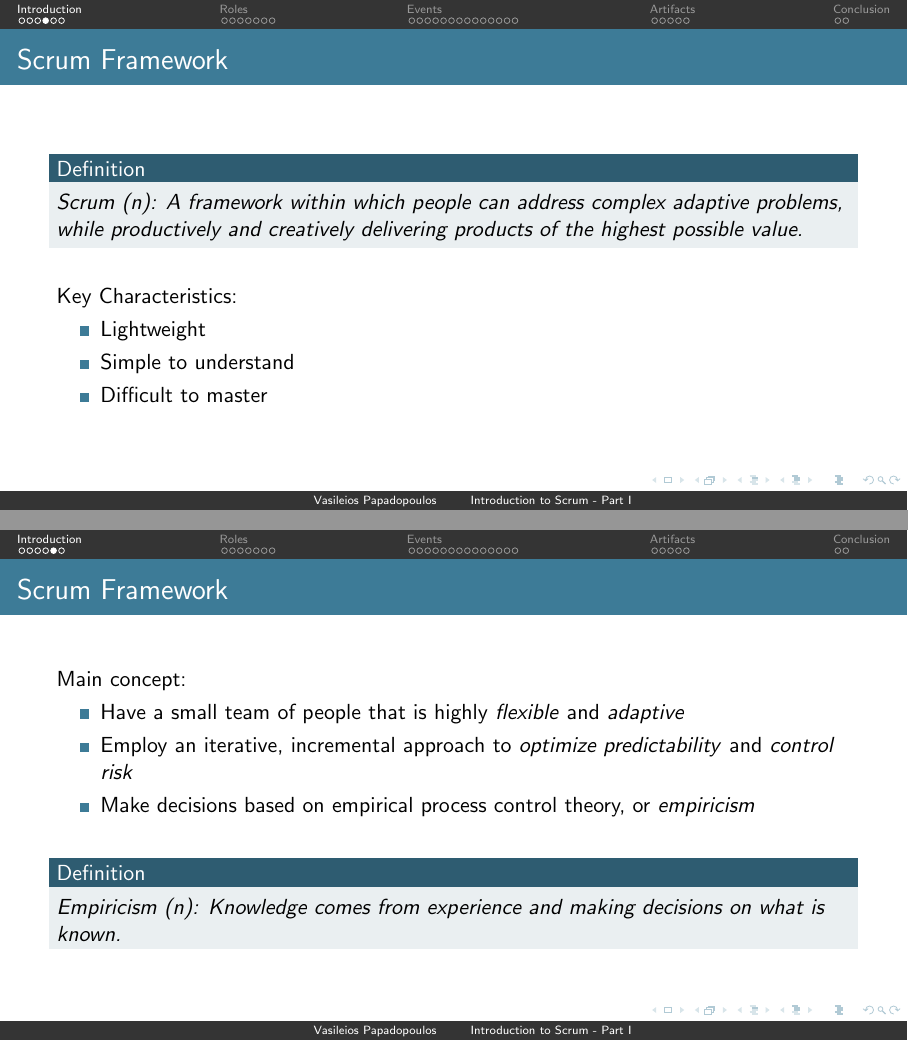
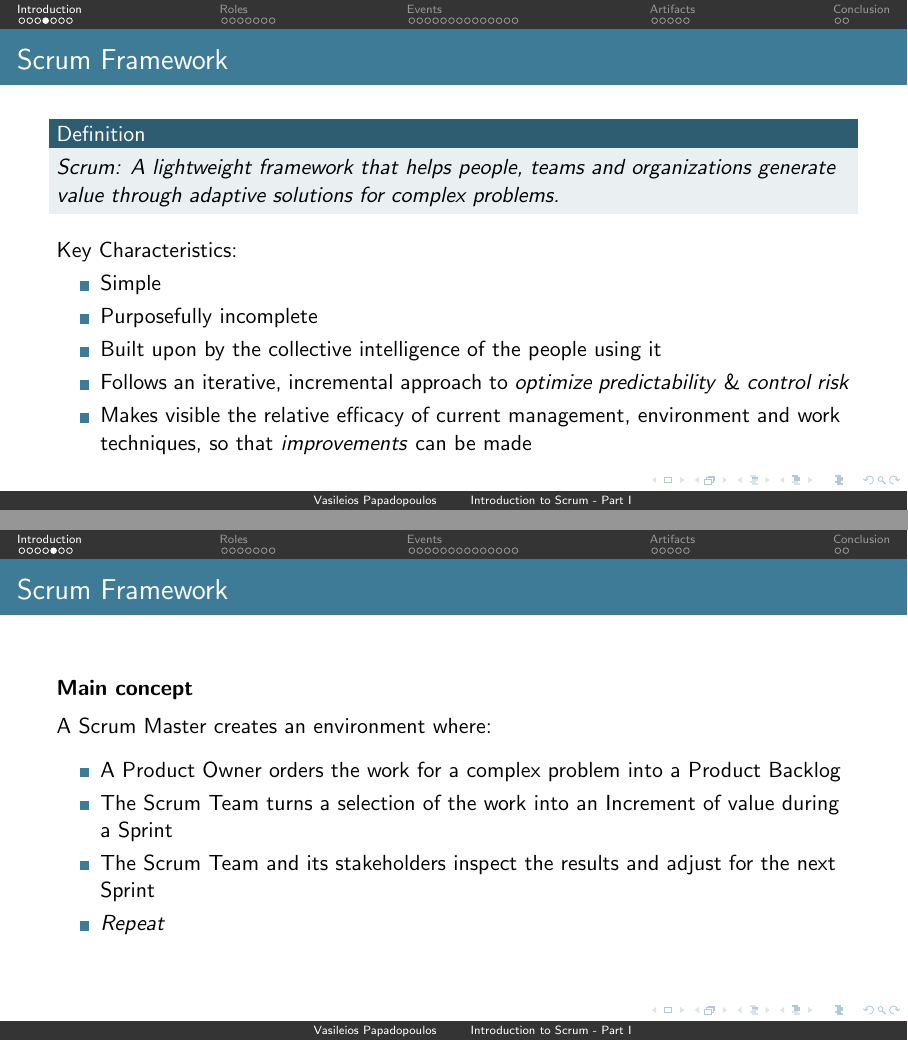
Before and after one commit to vpapadopou/scrum-guide-presentation, LaTeX slides (Introduction to Scrum - Part I/Introduction to Scrum - Part I.tex, which reads Introduction to Scrum - Part I/sections/introduction.tex): pages 6 and 8 of 47 before the commit and pages 6 and 7 of 48 after it, joined at a grey line. Compiled offline with pdfLaTeX.

Commit message:
Updated introduction section

```diff
--- a/Introduction to Scrum - Part I/sections/introduction.tex
+++ b/Introduction to Scrum - Part I/sections/introduction.tex
@@ -33,32 +33,31 @@
 	\frametitle{Scrum Framework}
 	\visible<1->{
 		\begin{block}{Definition}
-			\textit{Scrum (n): A framework within which people can address complex adaptive problems, while productively and creatively delivering products of the highest possible value.}
+			\textit{Scrum: A lightweight framework that helps people, teams and organizations generate value through adaptive solutions for complex problems.}
 		\end{block}
 	}
 	\visible<2->{
-		\vspace{1em}
+		\vspace{0.5em}
 		Key Characteristics:
 		\begin{itemize}
-			\item Lightweight
-			\item Simple to understand
-			\item Difficult to master
+			\item Simple
+			\item Purposefully incomplete
+			\item Built upon by the collective intelligence of the people using it
+			\item Follows an iterative, incremental approach to \textit{optimize predictability} \& \textit{control risk}
+			\item Makes visible the relative efficacy of current management, environment and work techniques, so that \textit{improvements} can be made
 		\end{itemize}
 	}
 \end{frame}
 
 \begin{frame}
 	\frametitle{Scrum Framework}
-	\visible<1->{
-		Main concept:
+		\textbf{Main concept}\\
+		\vspace{0.5em}
+		A Scrum Master creates an environment where:
+		\vspace{0.5em}
 		\begin{itemize}
-			\item Have a small team of people that is highly \textit{flexible} and \textit{adaptive}
-			\item Employ an iterative, incremental approach to \textit{optimize predictability} and \textit{control risk}
-			\item Make decisions based on empirical process control theory, or \textit{empiricism}
+			\item A Product Owner orders the work for a complex problem into a Product Backlog
+			\item The Scrum Team turns a selection of the work into an Increment of value during a Sprint
+			\item The Scrum Team and its stakeholders inspect the results and adjust for the next Sprint
+			\item \textit{Repeat}
 		\end{itemize}
-	}
-	\visible<2->{
-		\vspace{1em}
-		\begin{block}{Definition}
-			\textit{Empiricism (n): Knowledge comes from experience and making decisions on what is known.}
-		\end{block}
```
Also changed, not shown: Introduction to Scrum - Part I/Introduction to Scrum - Part I.pdf, Introduction to Scrum - Part I/sections/introduction.tex (22 more changed lines).
